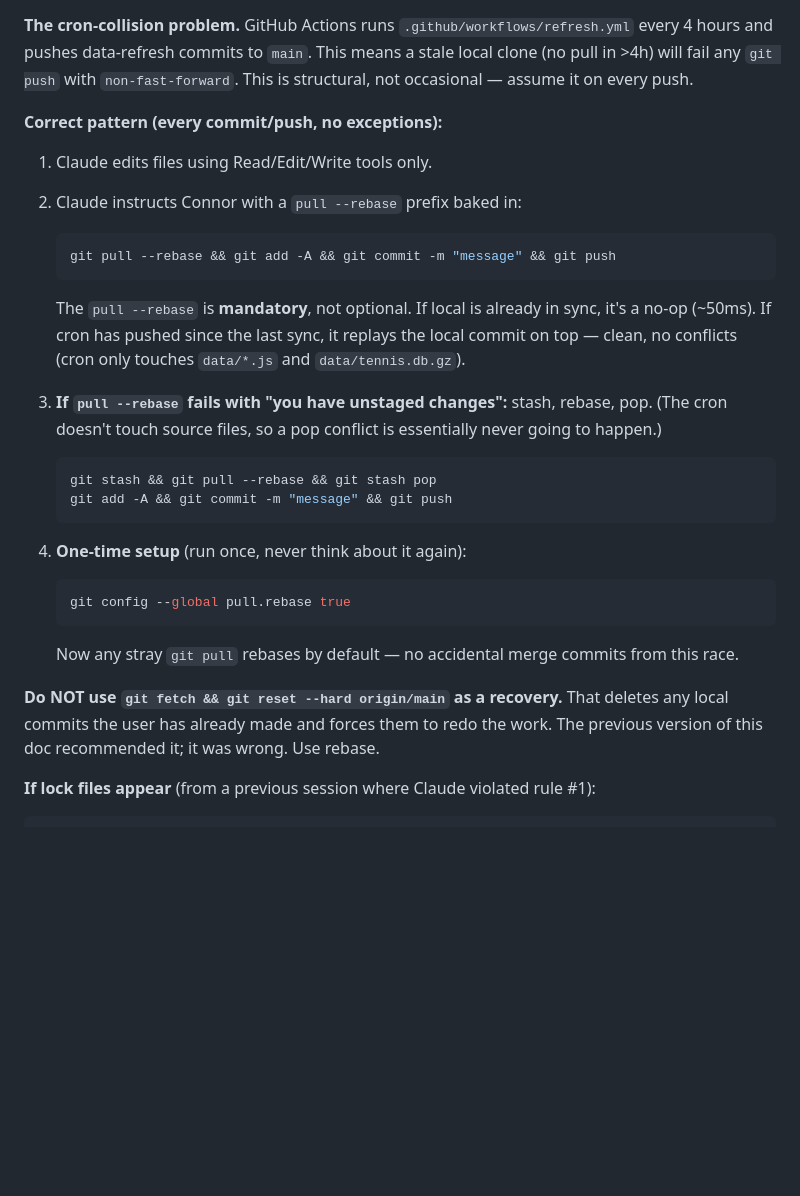
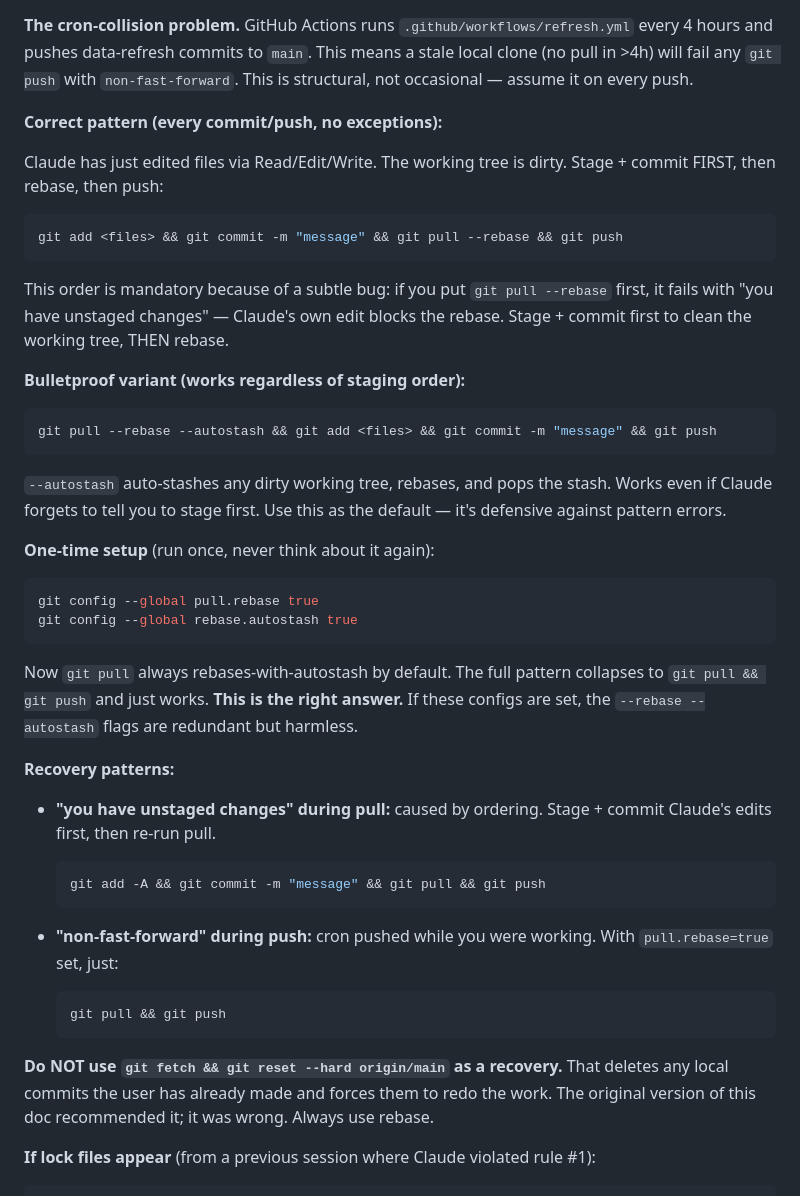
Before and after one commit to thekasser/tennis-wta-atp, a Markdown page: CLAUDE.md, the part around the change. Drawn GitHub-style; blank space fills up the shorter version.

````diff
--- a/CLAUDE.md
+++ b/CLAUDE.md
@@ -206,26 +206,43 @@ python3 scripts/snapshot_db.py
 **The cron-collision problem.** GitHub Actions runs `.github/workflows/refresh.yml` every 4 hours and pushes data-refresh commits to `main`. This means a stale local clone (no pull in >4h) will fail any `git push` with `non-fast-forward`. This is structural, not occasional — assume it on every push.
 
 **Correct pattern (every commit/push, no exceptions):**
-1. Claude edits files using Read/Edit/Write tools only.
-2. Claude instructs Connor with a `pull --rebase` prefix baked in:
-   ```bash
-   git pull --rebase && git add -A && git commit -m "message" && git push
-   ```
-   The `pull --rebase` is **mandatory**, not optional. If local is already in sync, it's a no-op (~50ms). If cron has pushed since the last sync, it replays the local commit on top — clean, no conflicts (cron only touches `data/*.js` and `data/tennis.db.gz`).
 
-3. **If `pull --rebase` fails with "you have unstaged changes":** stash, rebase, pop. (The cron doesn't touch source files, so a pop conflict is essentially never going to happen.)
-   ```bash
-   git stash && git pull --rebase && git stash pop
-   git add -A && git commit -m "message" && git push
-   ```
+Claude has just edited files via Read/Edit/Write. The working tree is dirty. Stage + commit FIRST, then rebase, then push:
 
-4. **One-time setup** (run once, never think about it again):
-   ```bash
-   git config --global pull.rebase true
-   ```
-   Now any stray `git pull` rebases by default — no accidental merge commits from this race.
+```bash
+git add <files> && git commit -m "message" && git pull --rebase && git push
+```
 
-**Do NOT use `git fetch && git reset --hard origin/main` as a recovery.** That deletes any local commits the user has already made and forces them to redo the work. The previous version of this doc recommended it; it was wrong. Use rebase.
+This order is mandatory because of a subtle bug: if you put `git pull --rebase` first, it fails with "you have unstaged changes" — Claude's own edit blocks the rebase. Stage + commit first to clean the working tree, THEN rebase.
+
+**Bulletproof variant (works regardless of staging order):**
+```bash
+git pull --rebase --autostash && git add <files> && git commit -m "message" && git push
+```
+
+`--autostash` auto-stashes any dirty working tree, rebases, and pops the stash. Works even if Claude forgets to tell you to stage first. Use this as the default — it's defensive against pattern errors.
+
+**One-time setup** (run once, never think about it again):
+```bash
+git config --global pull.rebase true
+git config --global rebase.autostash true
+```
+
+Now `git pull` always rebases-with-autostash by default. The full pattern collapses to `git pull && git push` and just works. **This is the right answer.** If these configs are set, the `--rebase --autostash` flags are redundant but harmless.
+
+**Recovery patterns:**
+
+- **"you have unstaged changes" during pull:** caused by ordering. Stage + commit Claude's edits first, then re-run pull.
+  ```bash
+  git add -A && git commit -m "message" && git pull && git push
+  ```
+
+- **"non-fast-forward" during push:** cron pushed while you were working. With `pull.rebase=true` set, just:
+  ```bash
+  git pull && git push
+  ```
+
+**Do NOT use `git fetch && git reset --hard origin/main` as a recovery.** That deletes any local commits the user has already made and forces them to redo the work. The original version of this doc recommended it; it was wrong. Always use rebase.
 
 **If lock files appear** (from a previous session where Claude violated rule #1):
 ```bash
````
